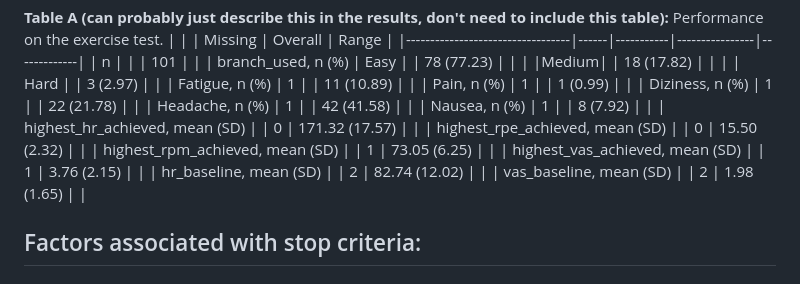
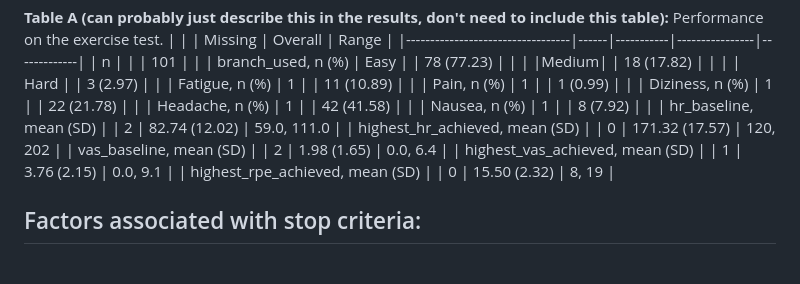
Before and after one commit to wingersonMJ/Exercise_test_HRm, a Markdown page: README.md, the part around the change. Rendered like a GitHub page.

```diff
--- a/README.md
+++ b/README.md
@@ -75,13 +75,11 @@ HRm = Heart rate max, calculated as 220bpm minus the participants age (i.e., 205
 | Diziness, n (%)                  | 1    |           | 22 (21.78)     |             |
 | Headache, n (%)                  | 1    |           | 42 (41.58)     |             |
 | Nausea, n (%)                    | 1    |           | 8 (7.92)       |             |
-| highest_hr_achieved, mean (SD)   |      | 0         | 171.32 (17.57) |             |
-| highest_rpe_achieved, mean (SD)  |      | 0         | 15.50 (2.32)   |             |
-| highest_rpm_achieved, mean (SD)  |      | 1         | 73.05 (6.25)   |             |
-| highest_vas_achieved, mean (SD)  |      | 1         | 3.76 (2.15)    |             |
-| hr_baseline, mean (SD)           |      | 2         | 82.74 (12.02)  |             |
-| vas_baseline, mean (SD)          |      | 2         | 1.98 (1.65)    |             |
-
+| hr_baseline, mean (SD)           |      | 2         | 82.74 (12.02)  | 59.0, 111.0 |
+| highest_hr_achieved, mean (SD)   |      | 0         | 171.32 (17.57) | 120, 202    |
+| vas_baseline, mean (SD)          |      | 2         | 1.98 (1.65)    | 0.0, 6.4    |
+| highest_vas_achieved, mean (SD)  |      | 1         | 3.76 (2.15)    | 0.0, 9.1    |
+| highest_rpe_achieved, mean (SD)  |      | 0         | 15.50 (2.32)   | 8, 19       |
 
 
 ## Factors associated with stop criteria:
```
